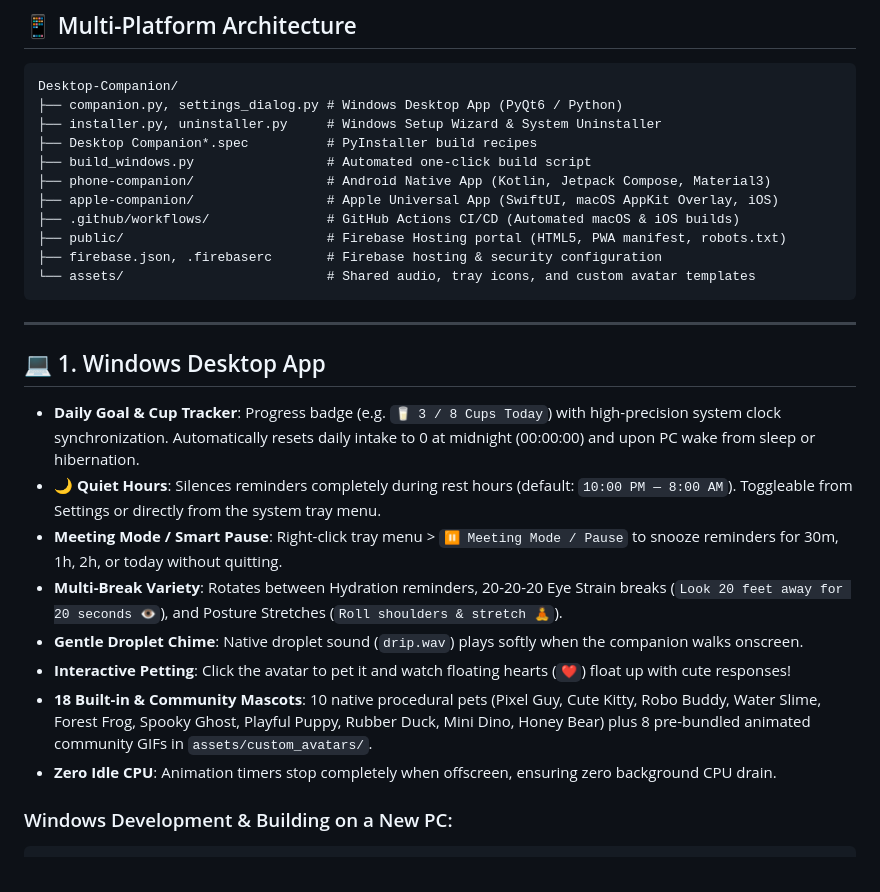
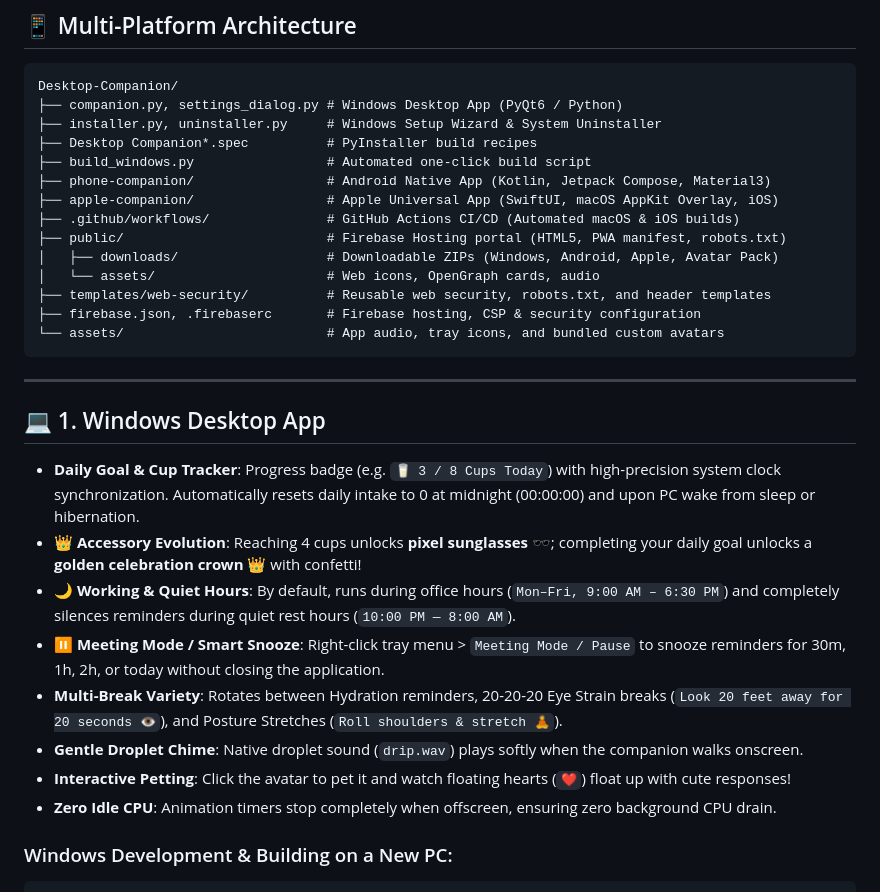
Before and after one commit to 18basils/Desktop-Companion, a Markdown page: README.md, the part around one of its changes. GitHub-like rendering.

````diff
--- a/README.md
+++ b/README.md
@@ -31,8 +71,11 @@ Desktop-Companion/
 ├── apple-companion/                 # Apple Universal App (SwiftUI, macOS AppKit Overlay, iOS)
 ├── .github/workflows/               # GitHub Actions CI/CD (Automated macOS & iOS builds)
 ├── public/                          # Firebase Hosting portal (HTML5, PWA manifest, robots.txt)
-├── firebase.json, .firebaserc       # Firebase hosting & security configuration
-└── assets/                          # Shared audio, tray icons, and custom avatar templates
+│   ├── downloads/                   # Downloadable ZIPs (Windows, Android, Apple, Avatar Pack)
+│   └── assets/                      # Web icons, OpenGraph cards, audio
+├── templates/web-security/          # Reusable web security, robots.txt, and header templates
+├── firebase.json, .firebaserc       # Firebase hosting, CSP & security configuration
+└── assets/                          # App audio, tray icons, and bundled custom avatars
 ```
 
 ---
@@ -40,12 +83,12 @@ Desktop-Companion/
 ## 💻 1. Windows Desktop App
 
 * **Daily Goal & Cup Tracker**: Progress badge (e.g. `🥛 3 / 8 Cups Today`) with high-precision system clock synchronization. Automatically resets daily intake to 0 at midnight (00:00:00) and upon PC wake from sleep or hibernation.
-* **🌙 Quiet Hours**: Silences reminders completely during rest hours (default: `10:00 PM — 8:00 AM`). Toggleable from Settings or directly from the system tray menu.
-* **Meeting Mode / Smart Pause**: Right-click tray menu > `⏸️ Meeting Mode / Pause` to snooze reminders for 30m, 1h, 2h, or today without quitting.
+* **👑 Accessory Evolution**: Reaching 4 cups unlocks **pixel sunglasses 🕶️**; completing your daily goal unlocks a **golden celebration crown 👑** with confetti!
+* **🌙 Working & Quiet Hours**: By default, runs during office hours (`Mon–Fri, 9:00 AM – 6:30 PM`) and completely silences reminders during quiet rest hours (`10:00 PM — 8:00 AM`).
+* **⏸️ Meeting Mode / Smart Snooze**: Right-click tray menu > `Meeting Mode / Pause` to snooze reminders for 30m, 1h, 2h, or today without closing the application.
 * **Multi-Break Variety**: Rotates between Hydration reminders, 20-20-20 Eye Strain breaks (`Look 20 feet away for 20 seconds 👁️`), and Posture Stretches (`Roll shoulders & stretch 🧘`).
 * **Gentle Droplet Chime**: Native droplet sound (`drip.wav`) plays softly when the companion walks onscreen.
 * **Interactive Petting**: Click the avatar to pet it and watch floating hearts (`❤️`) float up with cute responses!
-* **18 Built-in & Community Mascots**: 10 native procedural pets (Pixel Guy, Cute Kitty, Robo Buddy, Water Slime, Forest Frog, Spooky Ghost, Playful Puppy, Rubber Duck, Mini Dino, Honey Bear) plus 8 pre-bundled animated community GIFs in `assets/custom_avatars/`.
 * **Zero Idle CPU**: Animation timers stop completely when offscreen, ensuring zero background CPU drain.
 
 ### Windows Development & Building on a New PC:
````
Also changed, not shown: other parts of README.md (+71 -19 lines).
